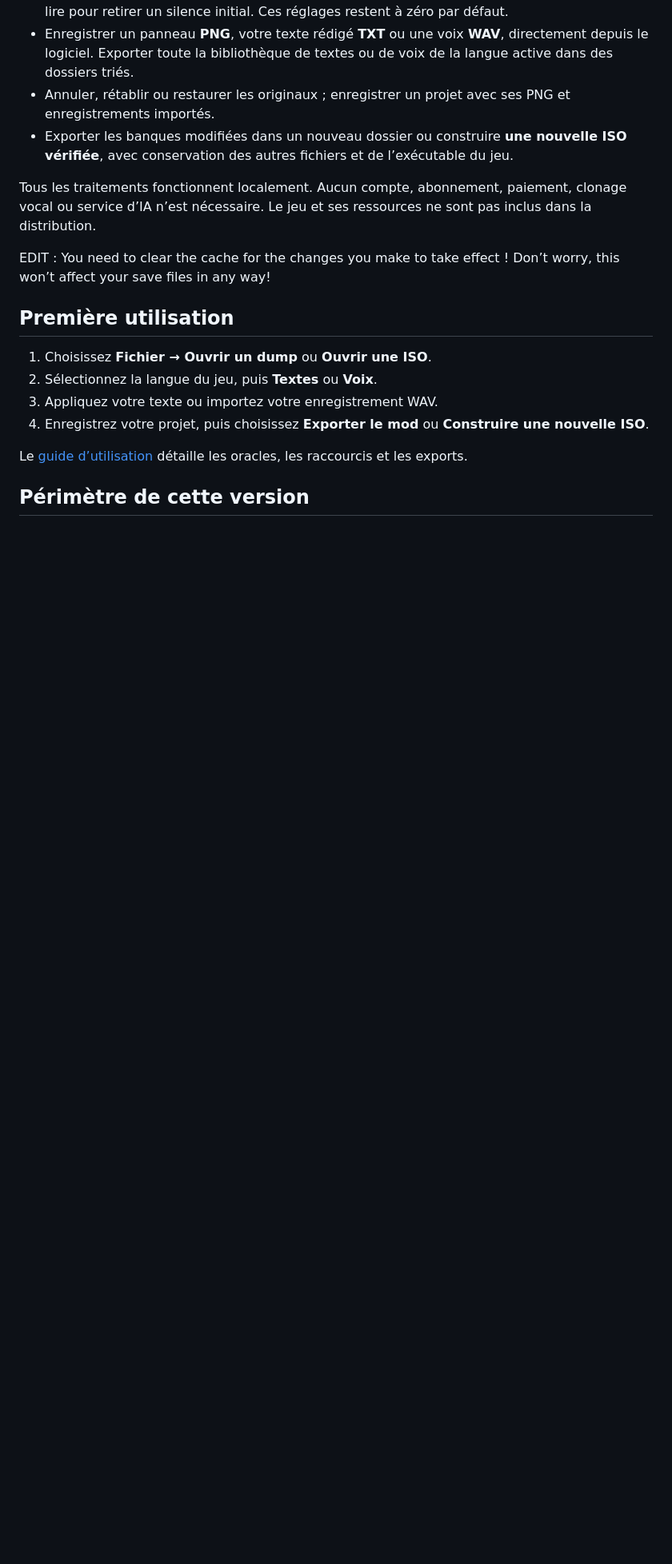
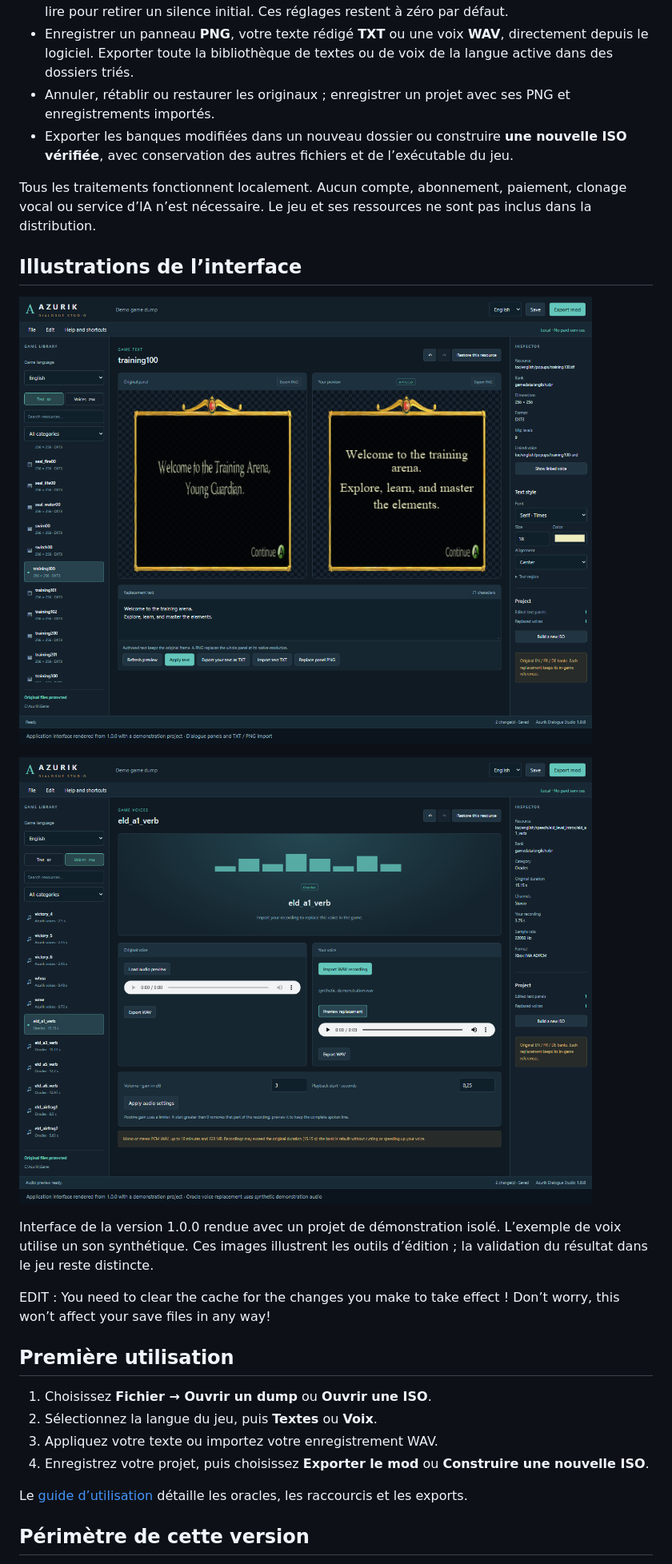
Before and after one commit to Azurik-Modding-Hub/Azurik-Dialogue-Studio, a Markdown page: README.fr.md, the part around the change. Shown at 80% size. Drawn GitHub-style; pictures changed too: docs/screenshots/dialogue-editor-1.0.0.png (added), docs/screenshots/oracle-voice-editor-1.0.0.png (added); blank space fills up the shorter version.

Commit message:
Illustrate Dialogue Studio panels and oracle voice tools

```diff
--- a/README.fr.md
+++ b/README.fr.md
@@ -20,6 +20,16 @@ Décompressez la distribution, puis lancez **`windows/Azurik Dialogue Studio.exe
 - Exporter les banques modifiées dans un nouveau dossier ou construire **une nouvelle ISO vérifiée**, avec conservation des autres fichiers et de l’exécutable du jeu.
 
 Tous les traitements fonctionnent localement. Aucun compte, abonnement, paiement, clonage vocal ou service d’IA n’est nécessaire. Le jeu et ses ressources ne sont pas inclus dans la distribution.
+
+## Illustrations de l’interface
+
+![Panneaux de dialogue, import TXT et remplacement PNG](docs/screenshots/dialogue-editor-1.0.0.png)
+
+![Voix des oracles et réglages audio](docs/screenshots/oracle-voice-editor-1.0.0.png)
+
+Interface de la version 1.0.0 rendue avec un projet de démonstration isolé.
+L’exemple de voix utilise un son synthétique. Ces images illustrent les outils
+d’édition ; la validation du résultat dans le jeu reste distincte.
 
 EDIT : You need to clear the cache for the changes you make to take effect ! Don’t worry, this won’t affect your save files in any way!
 
```
Also changed, not shown: README.md (+10 -0 lines).
